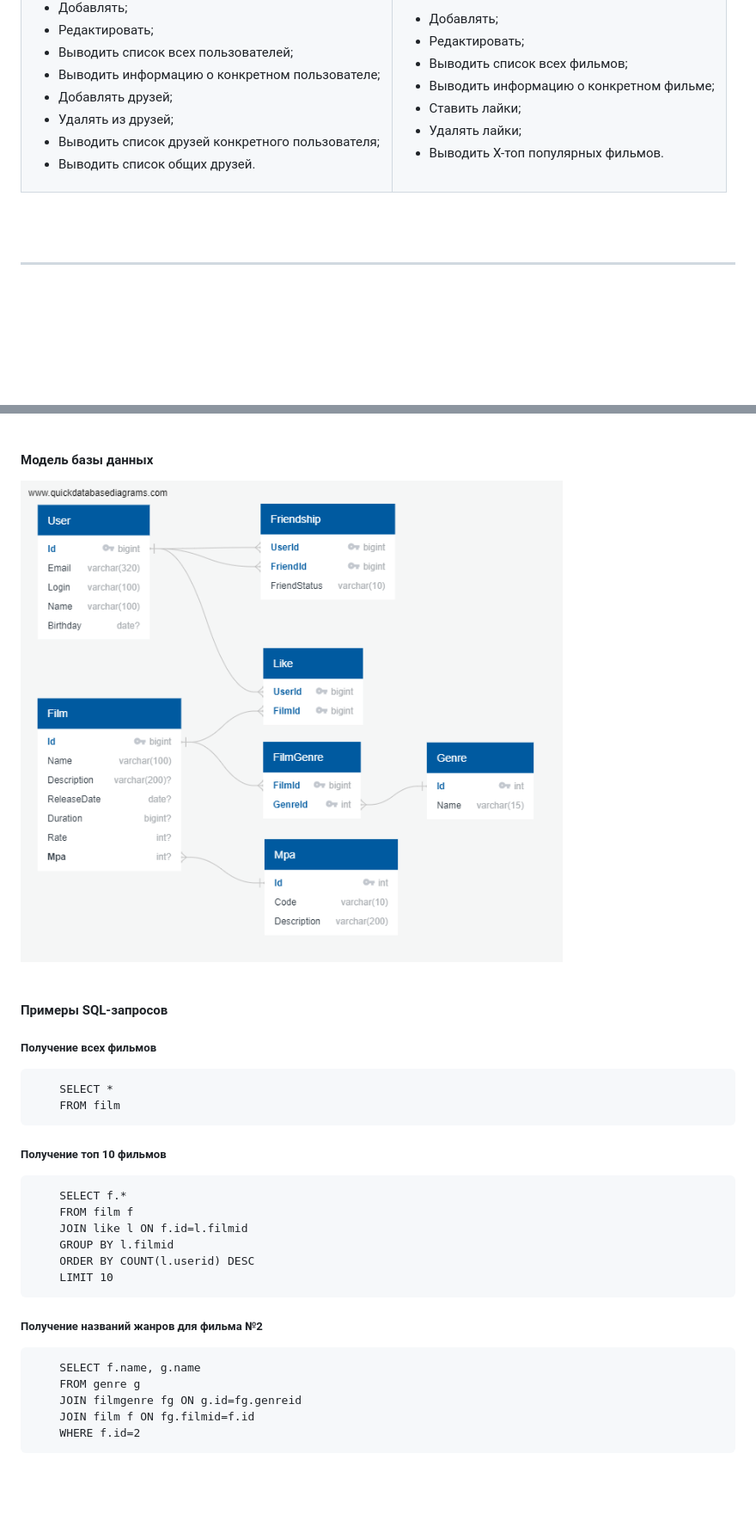
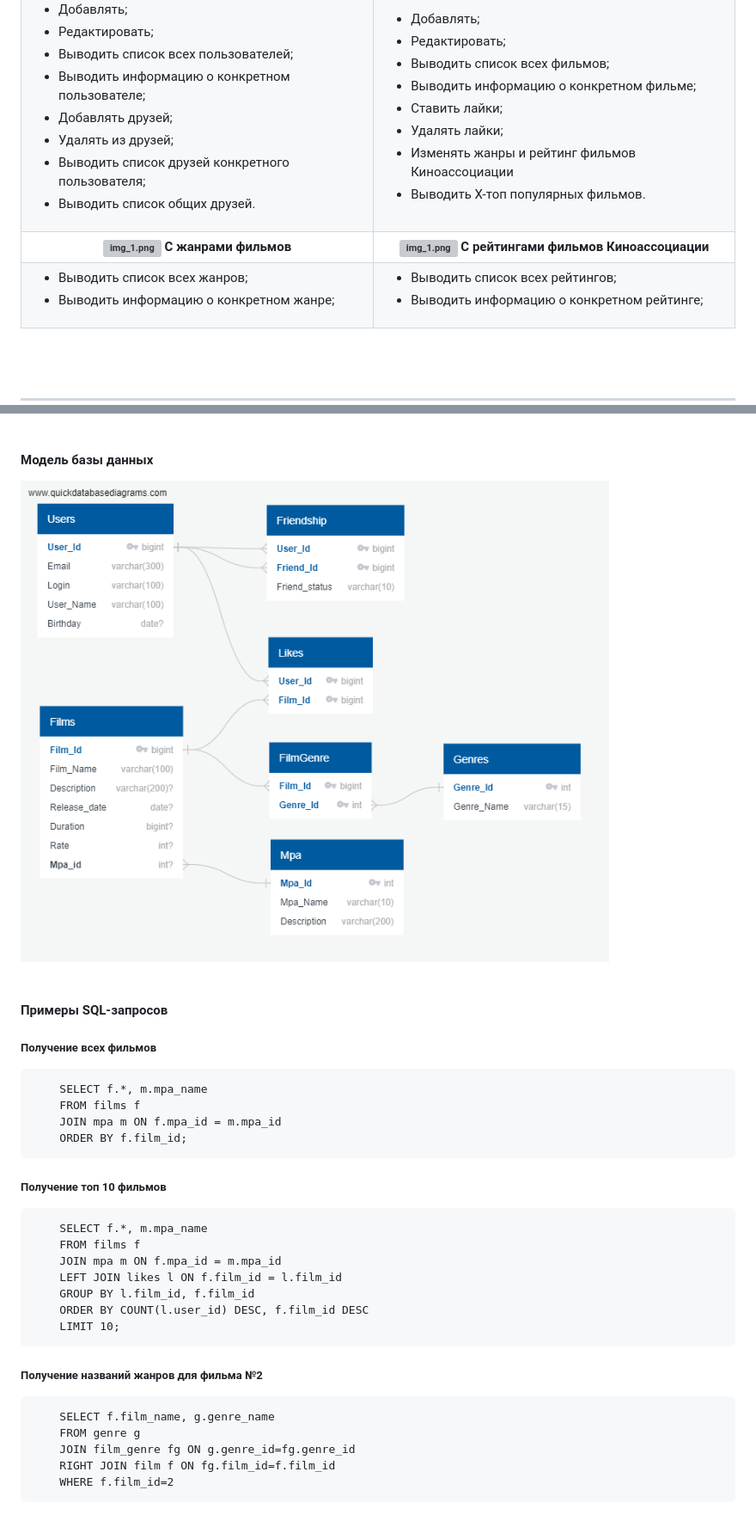
Before and after one commit to AdalizEentropy/java-filmorate, a Markdown page: README.md, 2 parts joined by grey strips. Shown: that part at 86% size. Drawn GitHub-style; pictures changed too: ER-model-DB-Filmorate.png; blank space fills up the shorter version; grey boxes are pictures that could not be loaded.

Commit message:
style: Обновлен readme

```diff
--- a/README.md
+++ b/README.md
@@ -35,7 +35,22 @@
             <li>Выводить информацию о конкретном фильме;</li>
             <li>Ставить лайки;</li>
             <li>Удалять лайки;</li>
+            <li>Изменять жанры и рейтинг фильмов Киноассоциации</li>
             <li>Выводить Х-топ популярных фильмов.</li></ul>
+        </td>
+    </tr>
+    <tr>
+      <th><b><img alt="img_1.png" height="15" src="img1.png"/> С жанрами фильмов</b></th>
+      <th><b><img alt="img_1.png" height="15" src="img1.png"/> С рейтингами фильмов Киноассоциации</b></th>
+    </tr>
+    <tr>
+        <td>
+            <ul><li>Выводить список всех жанров;</li>
+            <li>Выводить информацию о конкретном жанре;</li></ul>
+        </td>
+        <td>
+            <ul><li>Выводить список всех рейтингов;</li>
+            <li>Выводить информацию о конкретном рейтинге;</li></ul>
         </td>
     </tr>
   </tbody>
@@ -60,25 +75,28 @@ Swagger API можно нати по ссылке http://localhost:8080/swagger-
 #### Примеры SQL-запросов
 ##### Получение всех фильмов
 <pre>
-    <code>SELECT *
-    FROM film</code>
+    <code>SELECT f.*, m.mpa_name
+    FROM films f
+    JOIN mpa m ON f.mpa_id = m.mpa_id
+    ORDER BY f.film_id;</code>
 </pre>
 
 ##### Получение топ 10 фильмов
 <pre>
-    <code>SELECT f.*
-    FROM film f
-    JOIN like l ON f.id=l.filmid
-    GROUP BY l.filmid
-    ORDER BY COUNT(l.userid) DESC
-    LIMIT 10</code>
+    <code>SELECT f.*, m.mpa_name
+    FROM films f
+    JOIN mpa m ON f.mpa_id = m.mpa_id
+    LEFT JOIN likes l ON f.film_id = l.film_id
+    GROUP BY l.film_id, f.film_id
+    ORDER BY COUNT(l.user_id) DESC, f.film_id DESC
+    LIMIT 10;</code>
 </pre>
 
 ##### Получение названий жанров для фильма №2
 <pre>
-    <code>SELECT f.name, g.name
+    <code>SELECT f.film_name, g.genre_name
     FROM genre g
-    JOIN filmgenre fg ON g.id=fg.genreid
-    JOIN film f ON fg.filmid=f.id
-    WHERE f.id=2</code>
+    JOIN film_genre fg ON g.genre_id=fg.genre_id
+    RIGHT JOIN film f ON fg.film_id=f.film_id
+    WHERE f.film_id=2</code>
 </pre>
```
Also changed, not shown: other parts of README.md (+4 -4 lines).
